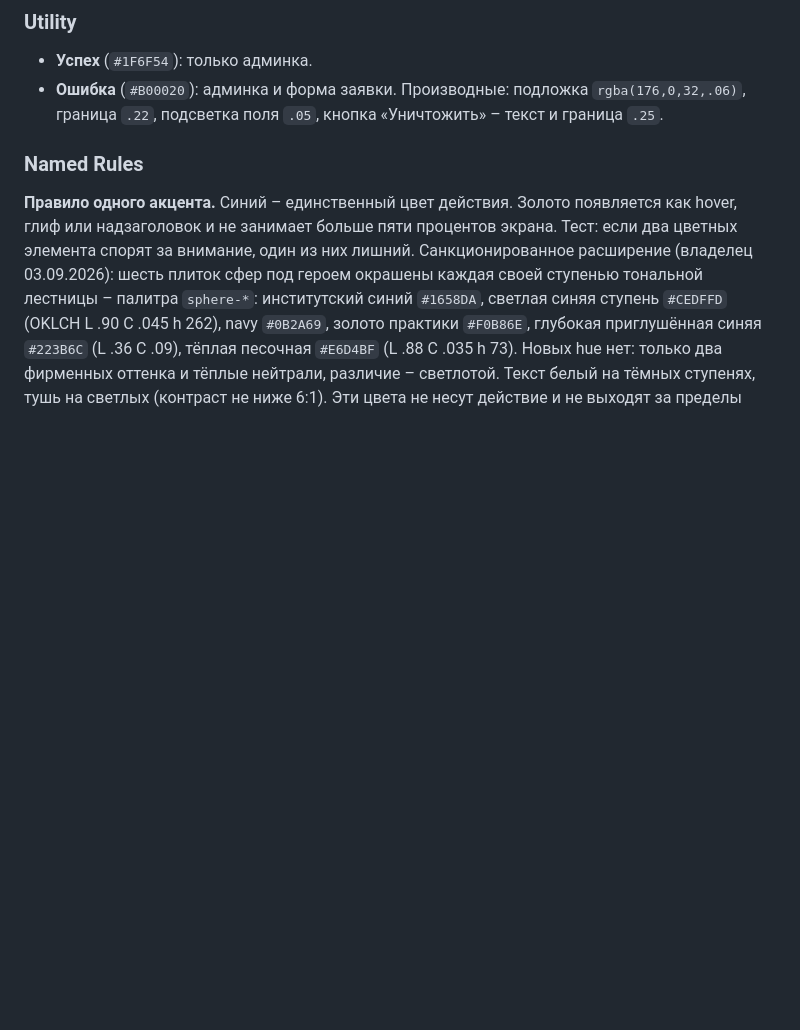
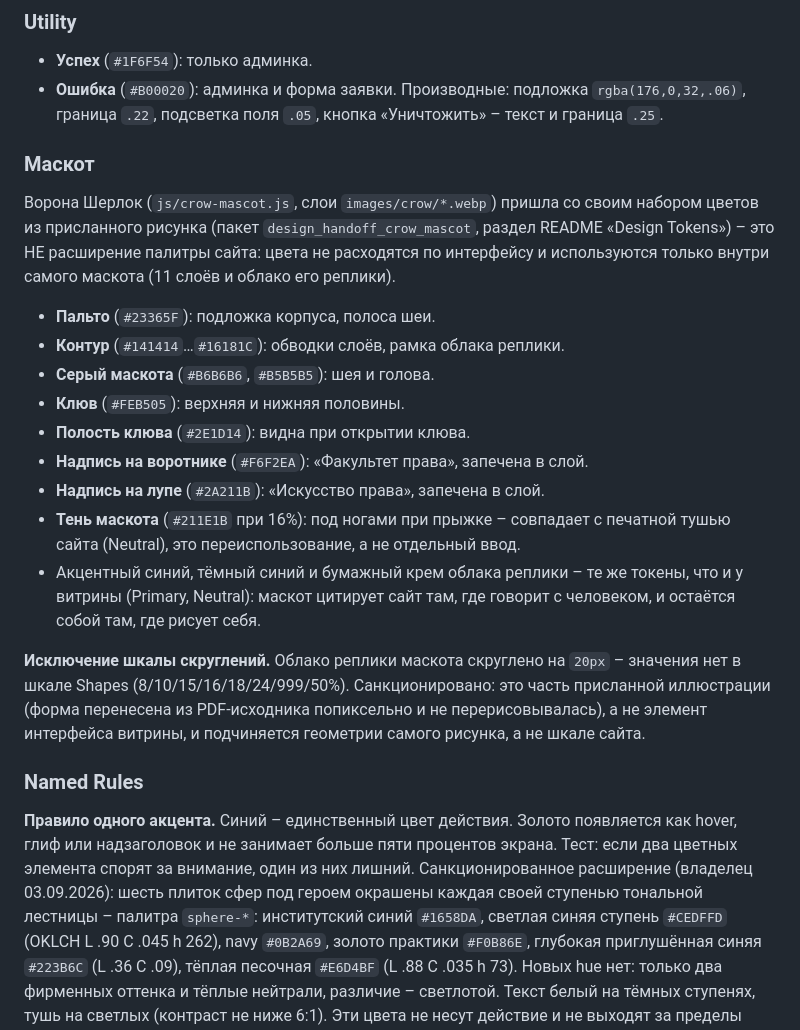
Before and after one commit to SergeyBuzanov/dpo-pravo-hse, a Markdown page: DESIGN.md, the part around the change. GitHub-like rendering; blank space fills up the shorter version.

Commit message:
DESIGN.md: палитра маскота отдельной группой
Хук дизайна пометил цвета облака реплики вороны (#16181C,
rgba(22,24,28,.09), радиус 20px) как расходящиеся с палитрой сайта.
Ответ — не заглушить проверку, а описать реальный источник: маскот
пришёл со своими токенами из README пакета design_handoff_crow_mascot
(пальто, контур, серый, клюв, полость клюва, надписи на воротнике и
лупе, тень), они не разбросаны по интерфейсу и живут только внутри
вороны; радиус облака 20px зафиксирован как санкционированное
исключение из шкалы скруглений — часть присланного рисунка, не
элемент интерфейса витрины.

Co-Authored-By: Claude Opus 5 (1M context) <noreply@anthropic.com>
Claude-Session: https://claude.ai/code/session_01C9gB4xPRSqo8iD9i6JC56Z

```diff
--- a/DESIGN.md
+++ b/DESIGN.md
@@ -257,6 +257,20 @@ components:
 ### Utility
 - **Успех** (`#1F6F54`): только админка.
 - **Ошибка** (`#B00020`): админка и форма заявки. Производные: подложка `rgba(176,0,32,.06)`, граница `.22`, подсветка поля `.05`, кнопка «Уничтожить» – текст и граница `.25`.
+
+### Маскот
+Ворона Шерлок (`js/crow-mascot.js`, слои `images/crow/*.webp`) пришла со своим набором цветов из присланного рисунка (пакет `design_handoff_crow_mascot`, раздел README «Design Tokens») – это НЕ расширение палитры сайта: цвета не расходятся по интерфейсу и используются только внутри самого маскота (11 слоёв и облако его реплики).
+- **Пальто** (`#23365F`): подложка корпуса, полоса шеи.
+- **Контур** (`#141414`…`#16181C`): обводки слоёв, рамка облака реплики.
+- **Серый маскота** (`#B6B6B6`, `#B5B5B5`): шея и голова.
+- **Клюв** (`#FEB505`): верхняя и нижняя половины.
+- **Полость клюва** (`#2E1D14`): видна при открытии клюва.
+- **Надпись на воротнике** (`#F6F2EA`): «Факультет права», запечена в слой.
+- **Надпись на лупе** (`#2A211B`): «Искусство права», запечена в слой.
+- **Тень маскота** (`#211E1B` при 16%): под ногами при прыжке – совпадает с печатной тушью сайта (Neutral), это переиспользование, а не отдельный ввод.
+- Акцентный синий, тёмный синий и бумажный крем облака реплики – те же токены, что и у витрины (Primary, Neutral): маскот цитирует сайт там, где говорит с человеком, и остаётся собой там, где рисует себя.
+
+**Исключение шкалы скруглений.** Облако реплики маскота скруглено на `20px` – значения нет в шкале Shapes (8/10/15/16/18/24/999/50%). Санкционировано: это часть присланной иллюстрации (форма перенесена из PDF-исходника попиксельно и не перерисовывалась), а не элемент интерфейса витрины, и подчиняется геометрии самого рисунка, а не шкале сайта.
 
 ### Named Rules
 
```
